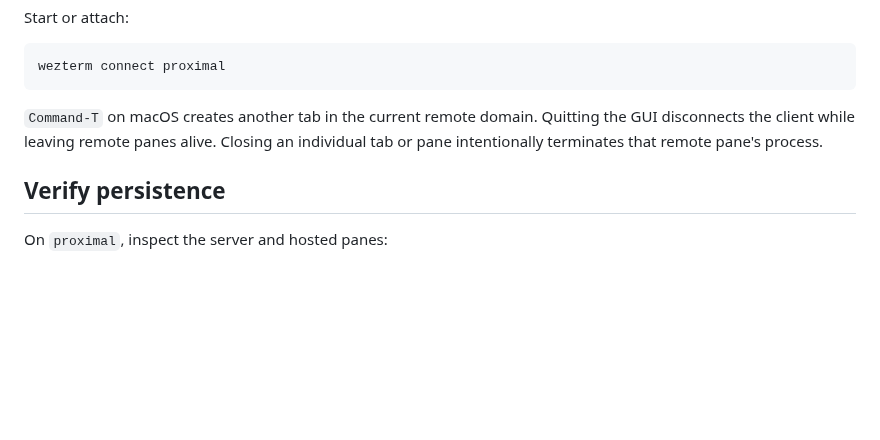
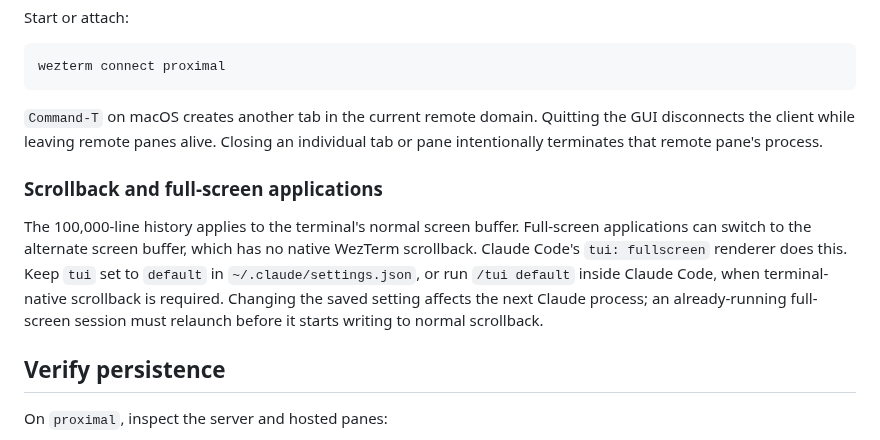
Before and after one commit to halbritt/infra, a Markdown page: wezterm/README.md, the part around the change. Drawn GitHub-style; blank space fills up the shorter version.

Commit message:
wezterm: document alternate-screen scrollback

```diff
--- a/wezterm/README.md
+++ b/wezterm/README.md
@@ -84,6 +84,16 @@ wezterm connect proximal
 the GUI disconnects the client while leaving remote panes alive. Closing an
 individual tab or pane intentionally terminates that remote pane's process.
 
+### Scrollback and full-screen applications
+
+The 100,000-line history applies to the terminal's normal screen buffer.
+Full-screen applications can switch to the alternate screen buffer, which has no
+native WezTerm scrollback. Claude Code's `tui: fullscreen` renderer does this.
+Keep `tui` set to `default` in `~/.claude/settings.json`, or run `/tui default`
+inside Claude Code, when terminal-native scrollback is required. Changing the
+saved setting affects the next Claude process; an already-running full-screen
+session must relaunch before it starts writing to normal scrollback.
+
 ## Verify persistence
 
 On `proximal`, inspect the server and hosted panes:
```
Also changed, not shown: CHANGELOG.md (+3 -1 lines).
